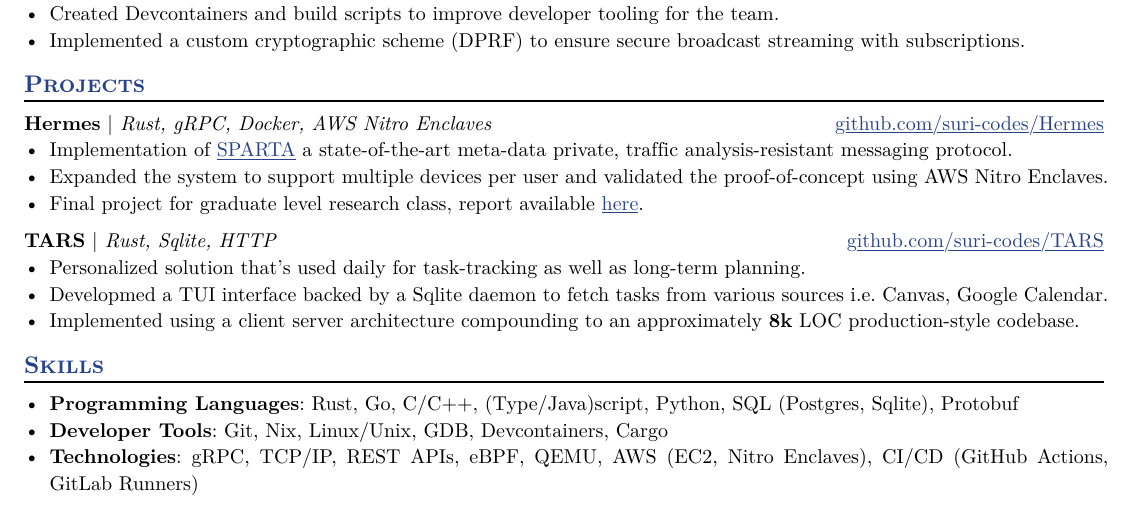
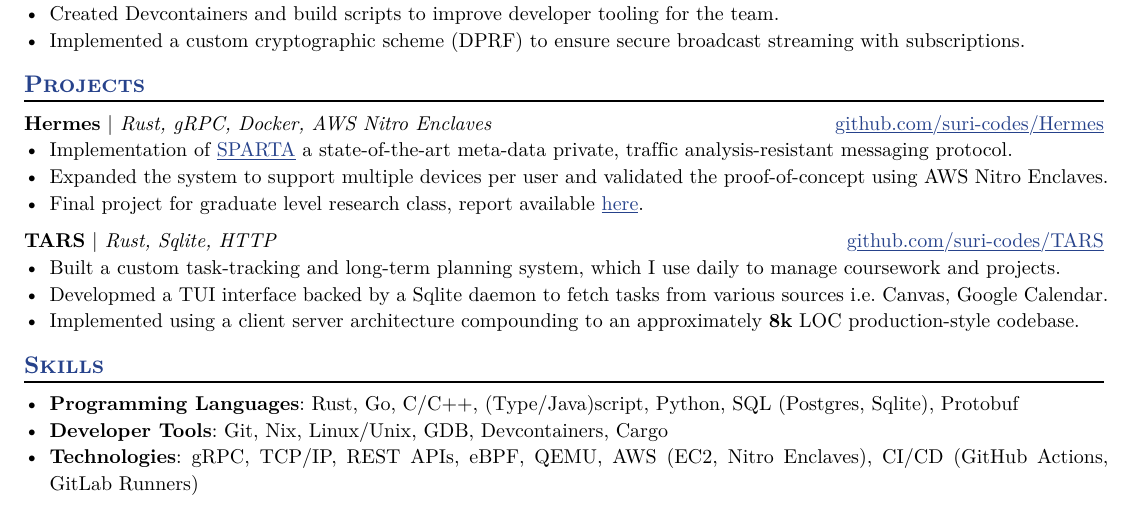
Before and after one commit to suri-codes/resume, a Typst document (resume.typ): part of the page, cut so that both start at the same text. The pictures show the PDF file resume.pdf that the author committed with the source.

Commit message:
final few touches

```diff
--- a/resume.typ
+++ b/resume.typ
@@ -126,7 +126,7 @@
   url: "github.com/suri-codes/TARS",
   tools: "Rust, Sqlite, HTTP"
 )
-- Personalized solution that's used daily for task-tracking as well as long-term planning.
+- Built a custom task-tracking and long-term planning system, which I use daily to manage coursework and projects.
 - Developmed a TUI interface backed by a Sqlite daemon to fetch tasks from various sources i.e. Canvas, Google Calendar.
 - Implemented using a client server architecture compounding to an approximately *8k* LOC production-style codebase.
 
```
Also changed, not shown: resume.pdf, resume.typ (3 more changed lines).
